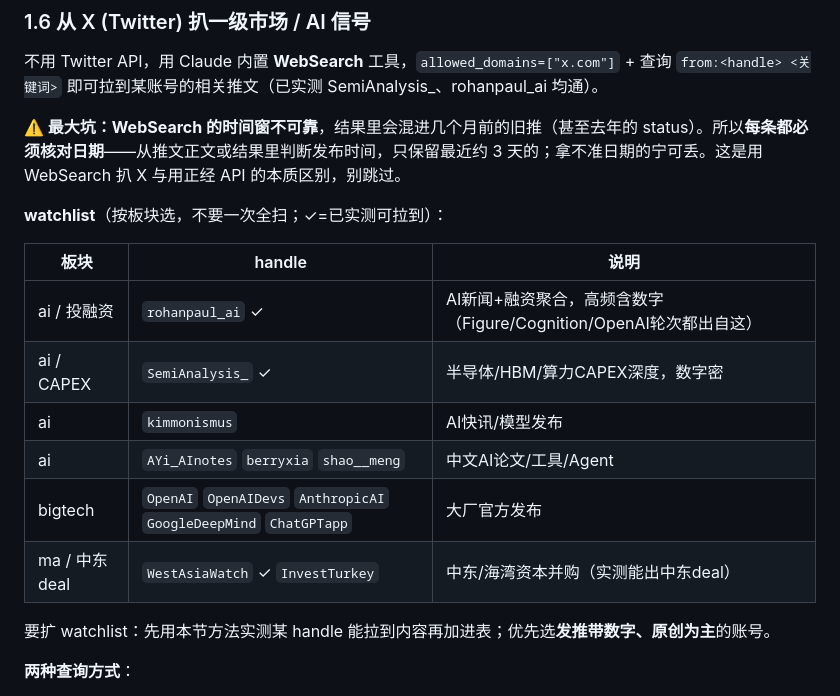
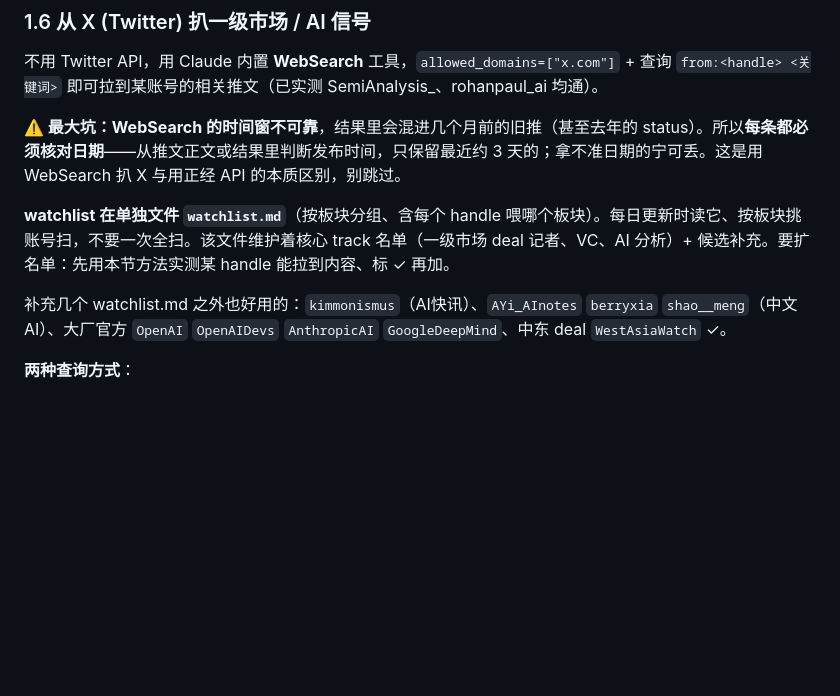
Before and after one commit to jeanajin0409-art/market-pulse, a Markdown page: SKILL.md, the part around the change. Rendered like a GitHub page; blank space fills up the shorter version.

Commit message:
新增 X track 名单 watchlist.md（一级市场记者/VC/AI分析18个核心账号）
Co-Authored-By: Claude Fable 5 <noreply@anthropic.com>

```diff
--- a/SKILL.md
+++ b/SKILL.md
@@ -131,18 +131,9 @@ curl -s "https://openapi.itjuzi.com/news/get_spider_news_list_v2?date_pattern=1&
 
 **⚠️ 最大坑：WebSearch 的时间窗不可靠**，结果里会混进几个月前的旧推（甚至去年的 status）。所以**每条都必须核对日期**——从推文正文或结果里判断发布时间，只保留最近约 3 天的；拿不准日期的宁可丢。这是用 WebSearch 扒 X 与用正经 API 的本质区别，别跳过。
 
-**watchlist**（按板块选，不要一次全扫；✓=已实测可拉到）：
+**watchlist 在单独文件 `watchlist.md`**（按板块分组、含每个 handle 喂哪个板块）。每日更新时读它、按板块挑账号扫，不要一次全扫。该文件维护着核心 track 名单（一级市场 deal 记者、VC、AI 分析）+ 候选补充。要扩名单：先用本节方法实测某 handle 能拉到内容、标 ✓ 再加。
 
-| 板块 | handle | 说明 |
-|---|---|---|
-| ai / 投融资 | `rohanpaul_ai` ✓ | AI新闻+融资聚合，高频含数字（Figure/Cognition/OpenAI轮次都出自这） |
-| ai / CAPEX | `SemiAnalysis_` ✓ | 半导体/HBM/算力CAPEX深度，数字密 |
-| ai | `kimmonismus` | AI快讯/模型发布 |
-| ai | `AYi_AInotes` `berryxia` `shao__meng` | 中文AI论文/工具/Agent |
-| bigtech | `OpenAI` `OpenAIDevs` `AnthropicAI` `GoogleDeepMind` `ChatGPTapp` | 大厂官方发布 |
-| ma / 中东deal | `WestAsiaWatch` ✓ `InvestTurkey` | 中东/海湾资本并购（实测能出中东deal）|
-
-要扩 watchlist：先用本节方法实测某 handle 能拉到内容再加进表；优先选**发推带数字、原创为主**的账号。
+补充几个 watchlist.md 之外也好用的：`kimmonismus`（AI快讯）、`AYi_AInotes` `berryxia` `shao__meng`（中文AI）、大厂官方 `OpenAI` `OpenAIDevs` `AnthropicAI` `GoogleDeepMind`、中东 deal `WestAsiaWatch` ✓。
 
 **两种查询方式**：
 - `from:<handle>` 只对**固有性强的 handle 有效**（SemiAnalysis_、rohanpaul_ai 实测准）；像 `from:business`（Bloomberg）这种通用词 handle，`from:` 会失效、返回一堆杂账号——这类不要用 from:。
```
Also changed, not shown: watchlist.md (added, +52 -0 lines).
